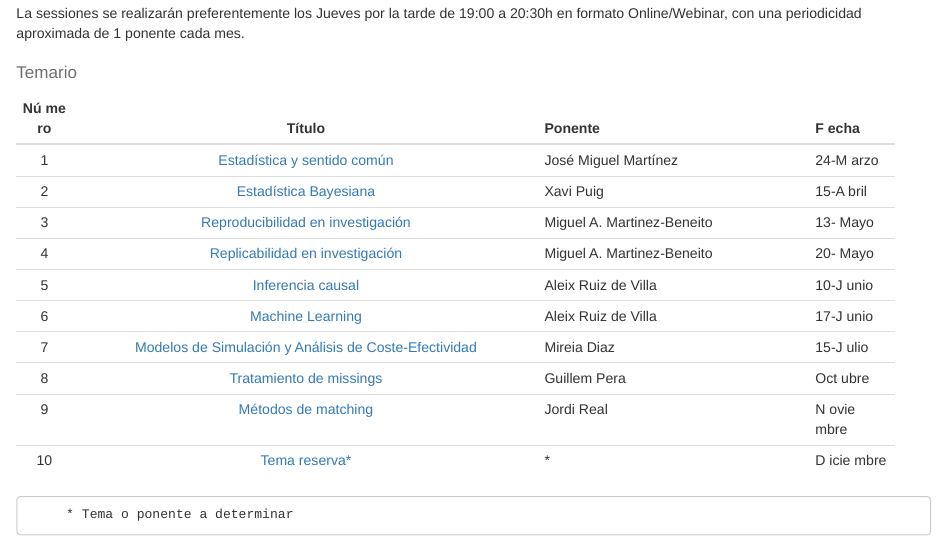
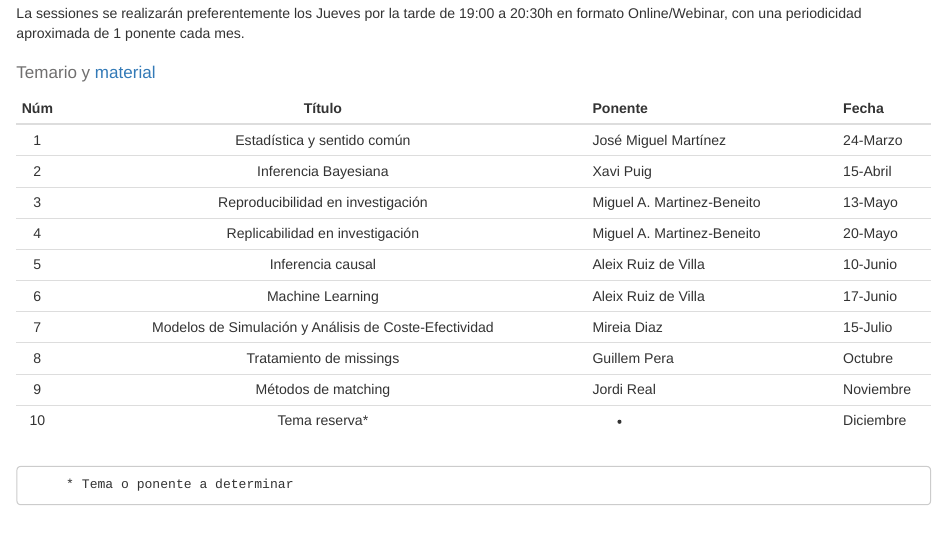
Before and after one commit to jrealgatius/SessionesMetodo, an R Markdown document (Programa.Rmd): the page in a window 1100 px wide, from 930 px down. The pictures show the output file Programa.html that the author committed with the source, opened offline.

Commit message:
Taula reconfigurada

```diff
--- a/Programa.Rmd
+++ b/Programa.Rmd
@@ -100,24 +100,5 @@ La sessiones se realizarán preferentemente los Jueves por la tarde de
 19:00 a 20:30h en formato Online/Webinar, con una periodicidad
 aproximada de 1 ponente cada mes.
 
-## Temario
+## Temario y [material](https://github.com/jrealgatius/SessionsMetode)
 
-+----+-----------------------------------+--------------------+------+
-| Nú | Título                            | Ponente            | F    |
-| me |                                   |                    | echa |
-| ro |                                   |                    |      |
-+:==:+:=================================:+:===================+:=====+
-| 1  | [Estadística y sentido            | José Miguel        | 24-M |
-|    | común](https://githu              | Martínez           | arzo |
-|    | b.com/jrealgatius/SessionsMetode) |                    |      |
-+----+-----------------------------------+--------------------+------+
-| 2  | [Estadística                      | Xavi Puig          | 15-A |
-|    | Bayesiana](https://githu          |                    | bril |
-|    | b.com/jrealgatius/SessionsMetode) |                    |      |
-+----+-----------------------------------+--------------------+------+
-| 3  | [Reproducibilidad en              | Miguel A.          | 13-  |
-|    | investigación](https://githu      | Martinez-Beneito   | Mayo |
-|    | b.com/jrealgatius/SessionsMetode) |                    |      |
-+----+-----------------------------------+--------------------+------+
-| 4  | [Replicabilidad en                | Miguel A.          | 20-  |
-|    | investigación](https://githu      | Martinez-Beneito   | Mayo |
@@ -139,5 +104,0 @@ aproximada de 1 ponente cada mes.
-| 8  | [Tratamiento de                   | Guillem Pera       | Oct  |
-|    | missings](https://githu           |                    | ubre |
-|    | b.com/jrealgatius/SessionsMetode) |                    |      |
-+----+-----------------------------------+--------------------+------+
-| 9  | [Métodos de                       | Jordi Real         | N    |
@@ -151,3 +106,25 @@ aproximada de 1 ponente cada mes.
+|Núm | Título                                                    | Ponente                    | Fecha    |
++:==:+:=========================================================:+:===========================+:=========+
+| 1  | Estadística y sentido común                               | José Miguel Martínez       | 24-Marzo |
++----+-----------------------------------------------------------+----------------------------+----------+
+| 2  | Inferencia Bayesiana                                      | Xavi Puig                  | 15-Abril |
++----+-----------------------------------------------------------+----------------------------+----------+
+| 3  | Reproducibilidad en investigación                         | Miguel A. Martinez-Beneito | 13-Mayo  |
++----+-----------------------------------------------------------+----------------------------+----------+
+| 4  | Replicabilidad en investigación                           | Miguel A. Martinez-Beneito | 20-Mayo  |
++----+-----------------------------------------------------------+----------------------------+----------+
+| 5  | Inferencia causal                                         | Aleix Ruiz de Villa        | 10-Junio |
++----+-----------------------------------------------------------+----------------------------+----------+
+| 6  | Machine Learning                                          | Aleix Ruiz de Villa        | 17-Junio |
++----+-----------------------------------------------------------+----------------------------+----------+
+| 7  | Modelos de Simulación y Análisis de Coste-Efectividad     | Mireia Diaz                | 15-Julio |
++----+-----------------------------------------------------------+----------------------------+----------+
+| 8  | Tratamiento de missings                                   | Guillem Pera               | Octubre  |
++----+-----------------------------------------------------------+----------------------------+----------+
+| 9  | Métodos de matching                                       | Jordi Real                 | Noviembre|
++----+-----------------------------------------------------------+----------------------------+----------+
+| 10 | Tema reserva*                                             |  *                         | Diciembre|
++----+-----------------------------------------------------------+----------------------------+----------+
 
          * Tema o ponente a determinar
 
```
Also changed, not shown: Programa.html, Programa.Rmd (23 more changed lines).
